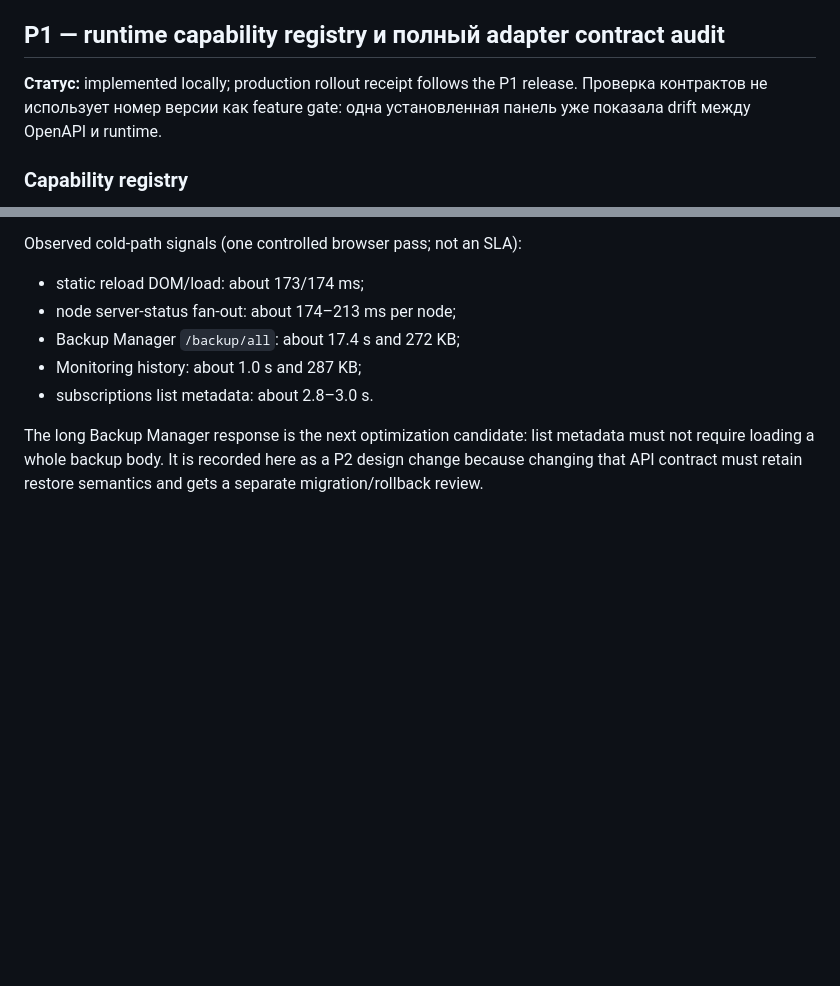
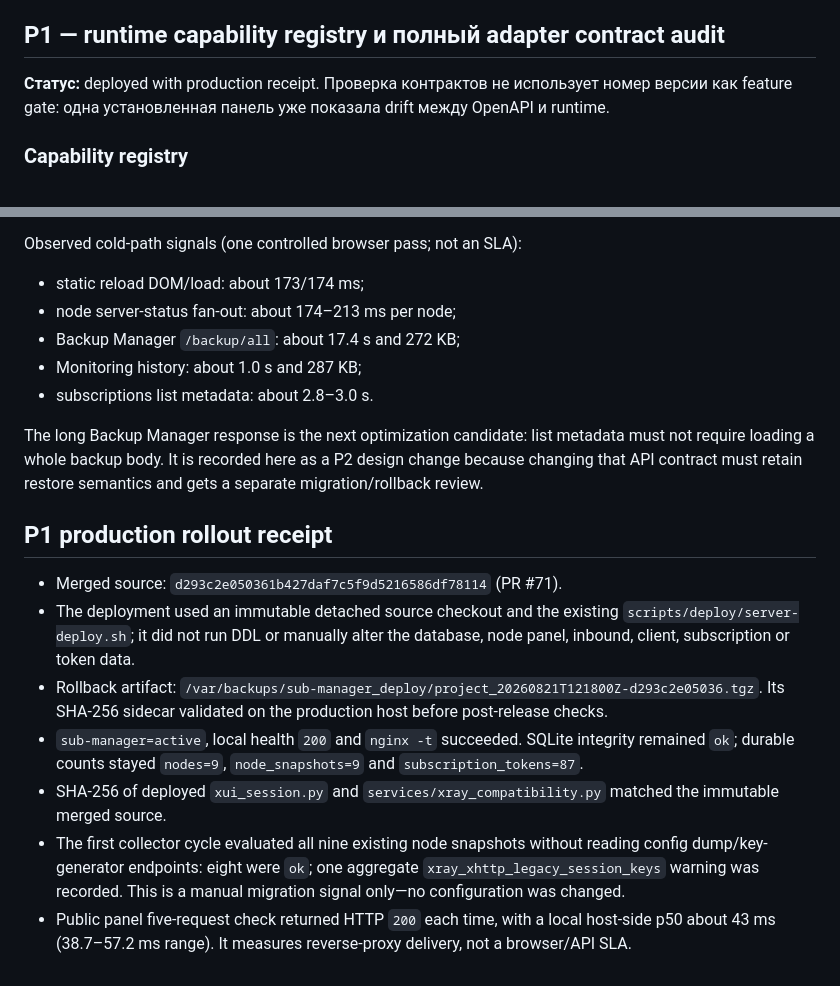
Before and after one commit to Efidripy/multiserversubgen, a Markdown page: docs/3XUI-COMPATIBILITY-AUDIT-2026-08-21.md, 2 parts joined by grey strips. Rendered like a GitHub page; blank space fills up the shorter version.

Commit message:
docs: record 3x-ui P1 rollout (#72)
Co-authored-by: Efidripy <mvr@kleva.ru>

```diff
--- a/docs/3XUI-COMPATIBILITY-AUDIT-2026-08-21.md
+++ b/docs/3XUI-COMPATIBILITY-AUDIT-2026-08-21.md
@@ -71,8 +71,7 @@ inbounds или список клиентов.
 
 ## P1 — runtime capability registry и полный adapter contract audit
 
-**Статус:** implemented locally; production rollout receipt follows the P1
-release.  Проверка контрактов не использует номер версии как feature gate:
+**Статус:** deployed with production receipt.  Проверка контрактов не использует номер версии как feature gate:
 одна установленная панель уже показала drift между OpenAPI и runtime.
 
 ### Capability registry
@@ -155,3 +154,26 @@ The long Backup Manager response is the next optimization candidate: list
 metadata must not require loading a whole backup body.  It is recorded here as
 a P2 design change because changing that API contract must retain restore
 semantics and gets a separate migration/rollback review.
+
+## P1 production rollout receipt
+
+- Merged source: `d293c2e050361b427daf7c5f9d5216586df78114` (PR #71).
+- The deployment used an immutable detached source checkout and the existing
+  `scripts/deploy/server-deploy.sh`; it did not run DDL or manually alter the
+  database, node panel, inbound, client, subscription or token data.
+- Rollback artifact:
+  `/var/backups/sub-manager_deploy/project_20260821T121800Z-d293c2e05036.tgz`.
+  Its SHA-256 sidecar validated on the production host before post-release
+  checks.
+- `sub-manager=active`, local health `200` and `nginx -t` succeeded. SQLite
+  integrity remained `ok`; durable counts stayed `nodes=9`, `node_snapshots=9`
+  and `subscription_tokens=87`.
+- SHA-256 of deployed `xui_session.py` and
+  `services/xray_compatibility.py` matched the immutable merged source.
+- The first collector cycle evaluated all nine existing node snapshots without
+  reading config dump/key-generator endpoints: eight were `ok`; one aggregate
+  `xray_xhttp_legacy_session_keys` warning was recorded. This is a manual
+  migration signal only—no configuration was changed.
+- Public panel five-request check returned HTTP `200` each time, with a local
+  host-side p50 about 43 ms (38.7–57.2 ms range). It measures reverse-proxy
+  delivery, not a browser/API SLA.
```
Also changed, not shown: docs/REMEDIATION-ROADMAP-2026-08-10.md (+1 -1 lines).
